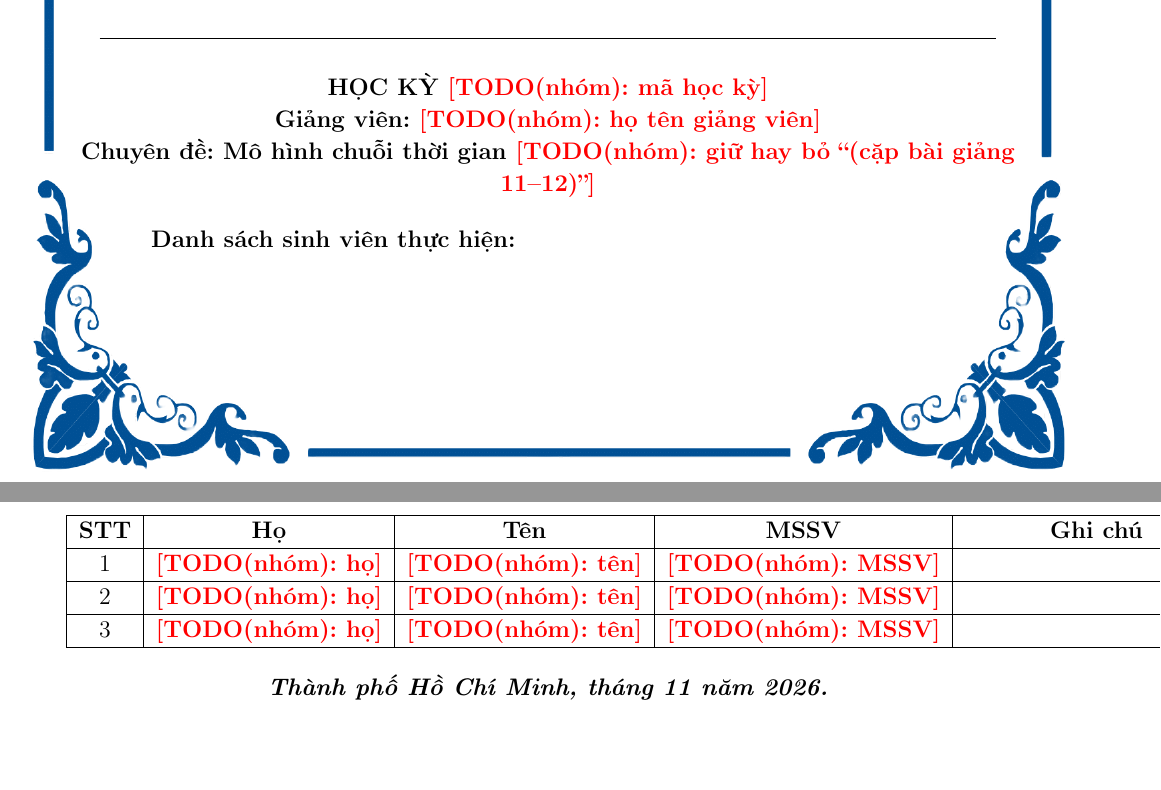
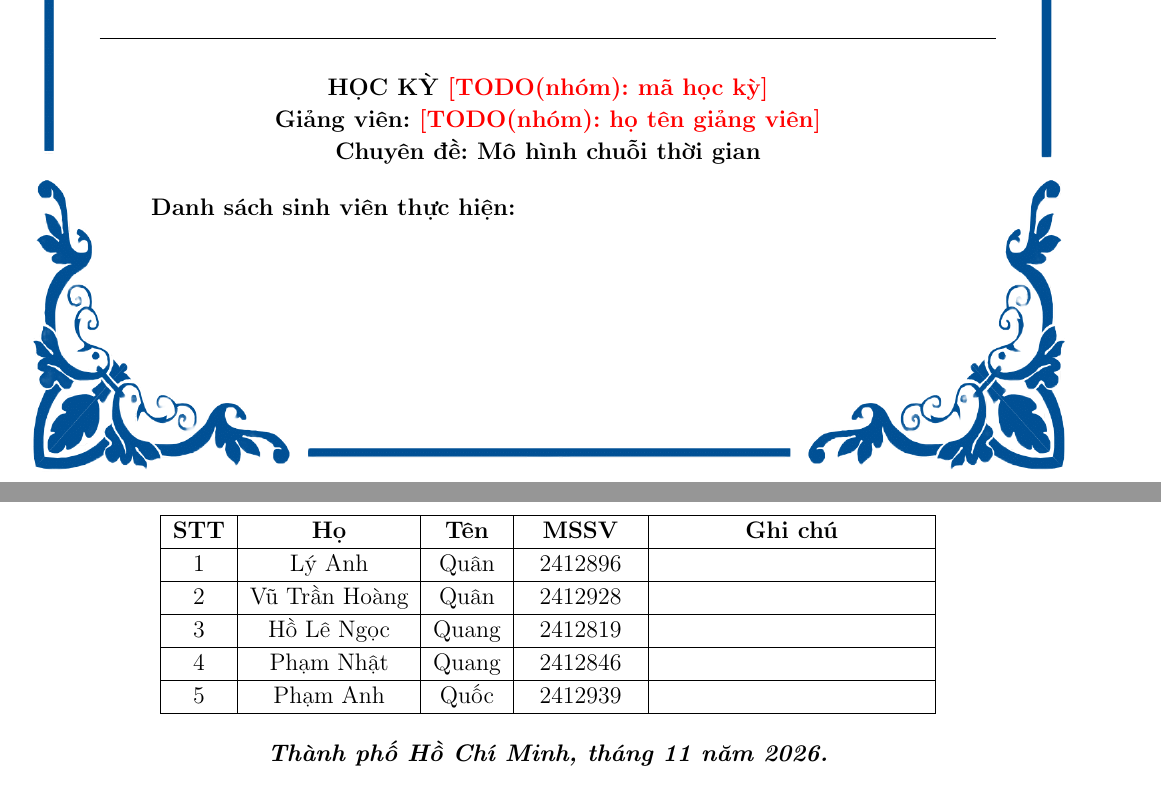
Before and after one commit to AIVIETNAM-AIO-QP09/arma-arima-empirical-verification, a LaTeX document (reports/report/main.tex): two parts of pages 1 and 2 of 64, joined at a grey line, cut so that both start at the same text. Compiled offline with pdfLaTeX.

Commit message:
Bìa: điền 5 thành viên, bỏ dòng cặp bài giảng, logo đầu trang tiếng Việt
Co-Authored-By: Claude Sonnet 5.5 <noreply@anthropic.com>

```diff
--- a/reports/report/main.tex
+++ b/reports/report/main.tex
@@ -73,7 +73,7 @@
 	\end{center}
 	\textbf{\large HỌC KỲ \TODO{mã học kỳ} \\}
 	\textbf{\large Giảng viên: \TODO{họ tên giảng viên}\\}
-	\textbf{\large Chuyên đề: Mô hình chuỗi thời gian \TODO{giữ hay bỏ ``(cặp bài giảng 11--12)''}\\}
+	\textbf{\large Chuyên đề: Mô hình chuỗi thời gian\\}
 	\large
 	\begin{flushleft}
 		\hspace{1.5cm}\textbf{\large Danh sách sinh viên thực hiện: }
@@ -84,11 +84,15 @@
 			\hline
 			\textbf{STT} & \textbf{\hspace{1cm}Họ\hspace{1cm}} & \textbf{Tên} & \hspace{0.3cm}\textbf{MSSV}\hspace{0.3cm} & \textbf{\hspace{1.5cm}Ghi chú\hspace{1.5cm}} \\
 			\hline
-			1 & \TODO{họ} & \TODO{tên} & \TODO{MSSV} & \\
+			1 & Lý Anh & Quân & 2412896 & \\
 			\hline
-			2 & \TODO{họ} & \TODO{tên} & \TODO{MSSV} & \\
+			2 & Vũ Trần Hoàng & Quân & 2412928 & \\
 			\hline
-			3 & \TODO{họ} & \TODO{tên} & \TODO{MSSV} & \\
+			3 & Hồ Lê Ngọc & Quang & 2412819 & \\
+			\hline
+			4 & Phạm Nhật & Quang & 2412846 & \\
+			\hline
+			5 & Phạm Anh & Quốc & 2412939 & \\
 			\hline
 		\end{tabular}
 	\end{center}
```
Also changed, not shown: reports/report/chapters/tai_lieu_tham_khao.tex (+1 -1 lines), reports/report/assets/bk_name_en.png (deleted), reports/report/assets/bklogo.png (added), reports/report/main.tex (2 more changed lines).
